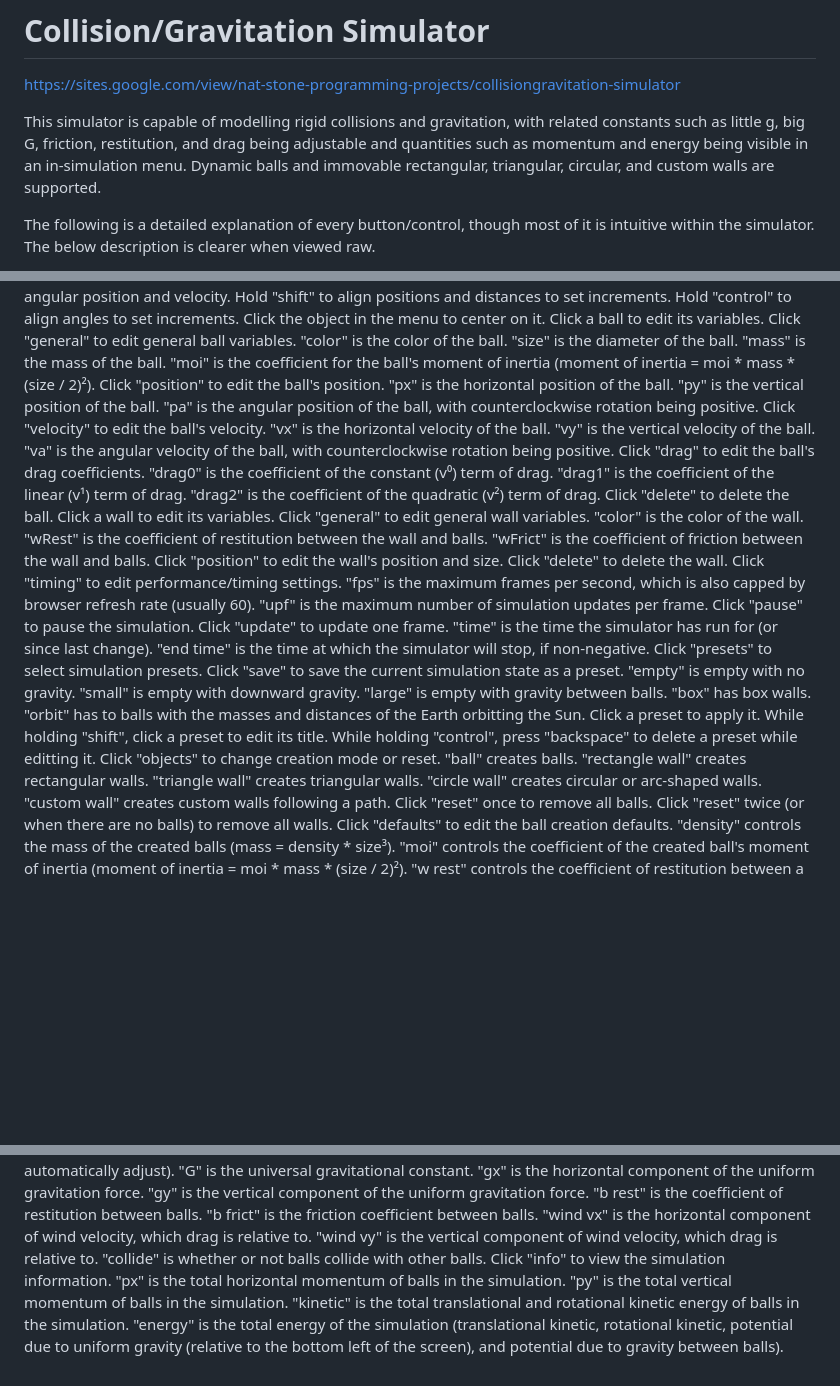
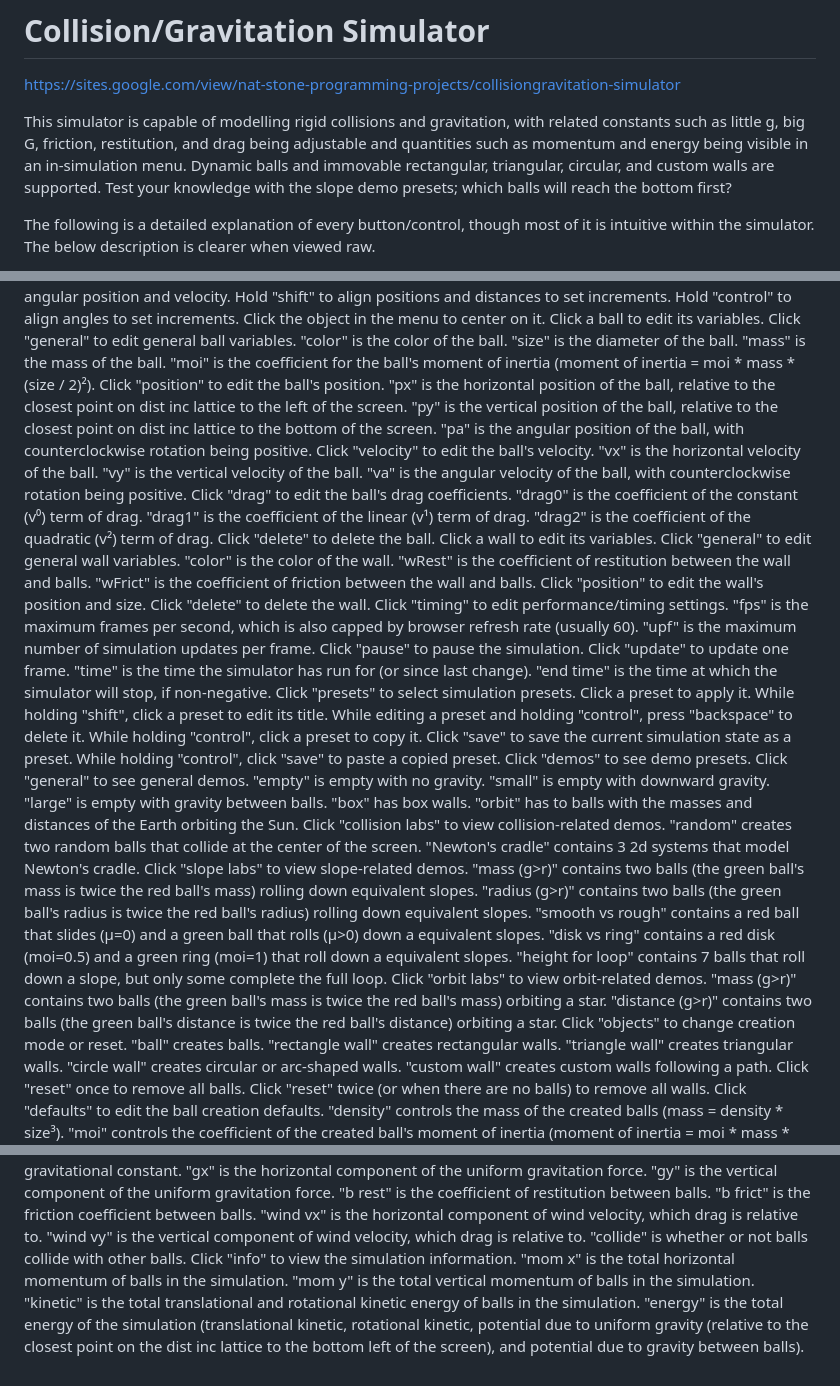
Before and after one commit to Nat-Stone/Collision-Gravitation-Simulator, a Markdown page: README.md, 3 parts joined by grey strips. Drawn GitHub-style; blank space fills up the shorter version.

Commit message:
Update Description

```diff
--- a/README.md
+++ b/README.md
@@ -1,7 +1,7 @@
 # Collision/Gravitation Simulator
 https://sites.google.com/view/nat-stone-programming-projects/collisiongravitation-simulator
 
-This simulator is capable of modelling rigid collisions and gravitation, with related constants such as little g, big G, friction, restitution, and drag being adjustable and quantities such as momentum and energy being visible in an in-simulation menu. Dynamic balls and immovable rectangular, triangular, circular, and custom walls are supported.
+This simulator is capable of modelling rigid collisions and gravitation, with related constants such as little g, big G, friction, restitution, and drag being adjustable and quantities such as momentum and energy being visible in an in-simulation menu. Dynamic balls and immovable rectangular, triangular, circular, and custom walls are supported. Test your knowledge with the slope demo presets; which balls will reach the bottom first?
 
 The following is a detailed explanation of every button/control, though most of it is intuitive within the simulator. The below description is clearer when viewed raw.
 
@@ -47,8 +47,8 @@ Click a ball to edit its variables.
     "mass" is the mass of the ball.
     "moi" is the coefficient for the ball's moment of inertia (moment of inertia = moi * mass * (size / 2)²).
   Click "position" to edit the ball's position.
-    "px" is the horizontal position of the ball.
-    "py" is the vertical position of the ball.
+    "px" is the horizontal position of the ball, relative to the closest point on dist inc lattice to the left of the screen.
+    "py" is the vertical position of the ball, relative to the closest point on dist inc lattice to the bottom of the screen.
     "pa" is the angular position of the ball, with counterclockwise rotation being positive.
   Click "velocity" to edit the ball's velocity.
     "vx" is the horizontal velocity of the ball.
@@ -74,15 +74,31 @@ Click "timing" to edit performance/timing settings.
   "time" is the time the simulator has run for (or since last change).
   "end time" is the time at which the simulator will stop, if non-negative.
 Click "presets" to select simulation presets.
-  Click "save" to save the current simulation state as a preset.
-  "empty" is empty with no gravity.
-  "small" is empty with downward gravity.
-  "large" is empty with gravity between balls.
-  "box" has box walls.
-  "orbit" has to balls with the masses and distances of the Earth orbitting the Sun.
   Click a preset to apply it.
   While holding "shift", click a preset to edit its title.
-  While holding "control", press "backspace" to delete a preset while editting it.
+  While editing a preset and holding "control", press "backspace" to delete it.
+  While holding "control", click a preset to copy it.
+  Click "save" to save the current simulation state as a preset.
+  While holding "control", click "save" to paste a copied preset.
+  Click "demos" to see demo presets.
+    Click "general" to see general demos.
+      "empty" is empty with no gravity.
+      "small" is empty with downward gravity.
+      "large" is empty with gravity between balls.
+      "box" has box walls.
+      "orbit" has to balls with the masses and distances of the Earth orbiting the Sun.
+    Click "collision labs" to view collision-related demos.
+      "random" creates two random balls that collide at the center of the screen.
+      "Newton's cradle" contains 3 2d systems that model Newton's cradle.
+    Click "slope labs" to view slope-related demos.
+      "mass (g>r)" contains two balls (the green ball's mass is twice the red ball's mass) rolling down equivalent slopes.
+      "radius (g>r)" contains two balls (the green ball's radius is twice the red ball's radius) rolling down equivalent slopes.
+      "smooth vs rough" contains a red ball that slides (μ=0) and a green ball that rolls (μ>0) down a equivalent slopes.
+      "disk vs ring" contains a red disk (moi=0.5) and a green ring (moi=1) that roll down a equivalent slopes.
+      "height for loop" contains 7 balls that roll down a slope, but only some complete the full loop.
+    Click "orbit labs" to view orbit-related demos.
+      "mass (g>r)" contains two balls (the green ball's mass is twice the red ball's mass) orbiting a star.
+      "distance (g>r)" contains two balls (the green ball's distance is twice the red ball's distance) orbiting a star.
 Click "objects" to change creation mode or reset.
   "ball" creates balls.
   "rectangle wall" creates rectangular walls.
@@ -113,7 +129,7 @@ Click "variables" to edit simulation variables.
   "wind vy" is the vertical component of wind velocity, which drag is relative to.
   "collide" is whether or not balls collide with other balls.
 Click "info" to view the simulation information.
-  "px" is the total horizontal momentum of balls in the simulation.
-  "py" is the total vertical momentum of balls in the simulation.
+  "mom x" is the total horizontal momentum of balls in the simulation.
+  "mom y" is the total vertical momentum of balls in the simulation.
   "kinetic" is the total translational and rotational kinetic energy of balls in the simulation.
-  "energy" is the total energy of the simulation (translational kinetic, rotational kinetic, potential due to uniform gravity (relative to the bottom left of the screen), and potential due to gravity between balls).
+  "energy" is the total energy of the simulation (translational kinetic, rotational kinetic, potential due to uniform gravity (relative to the closest point on the dist inc lattice to the bottom left of the screen), and potential due to gravity between balls).
```
